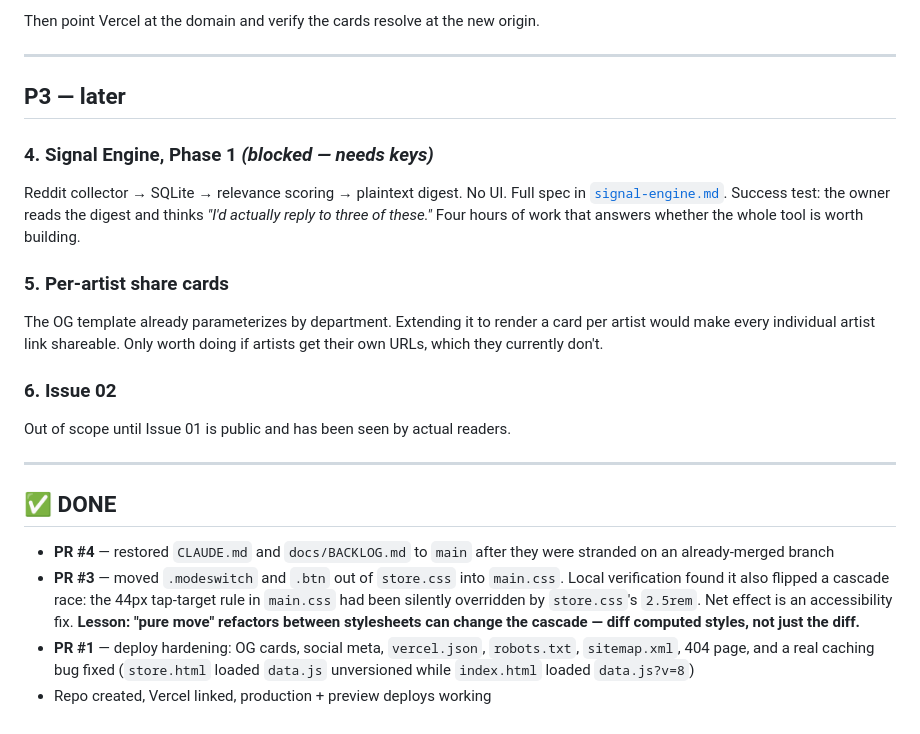
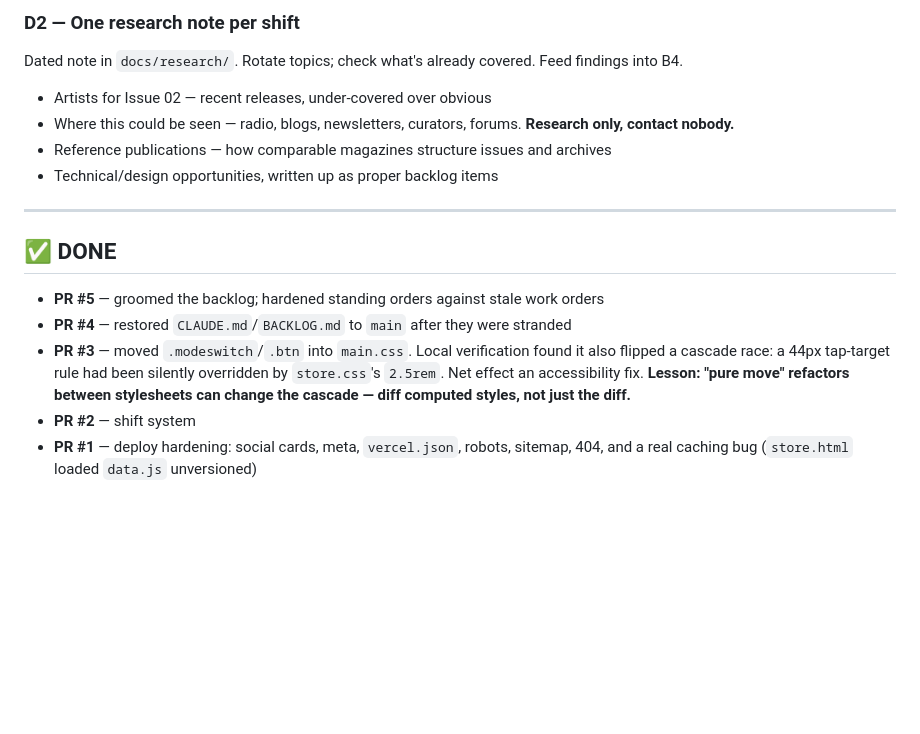
Before and after one commit to gedox/people-hate-jazz, a Markdown page: docs/BACKLOG.md, the part around one of its changes. GitHub-like rendering; blank space fills up the shorter version.

```diff
--- a/docs/BACKLOG.md
+++ b/docs/BACKLOG.md
@@ -97,39 +171,22 @@ done
 
-Then point Vercel at the domain and verify the cards resolve at the new origin.
-
----
-
-## P3 — later
-
-### 4. Signal Engine, Phase 1 *(blocked — needs keys)*
-
-Reddit collector → SQLite → relevance scoring → plaintext digest. No UI. Full spec in
-[`signal-engine.md`](signal-engine.md). Success test: the owner reads the digest and
-thinks *"I'd actually reply to three of these."* Four hours of work that answers whether
-the whole tool is worth building.
-
-### 5. Per-artist share cards
-
-The OG template already parameterizes by department. Extending it to render a card per
-artist would make every individual artist link shareable. Only worth doing if artists get
-their own URLs, which they currently don't.
-
-### 6. Issue 02
-
-Out of scope until Issue 01 is public and has been seen by actual readers.
+### D2 — One research note per shift
+Dated note in `docs/research/`. Rotate topics; check what's already covered. Feed findings
+into B4.
+- Artists for Issue 02 — recent releases, under-covered over obvious
+- Where this could be seen — radio, blogs, newsletters, curators, forums. **Research only, contact nobody.**
+- Reference publications — how comparable magazines structure issues and archives
+- Technical/design opportunities, written up as proper backlog items
 
 ---
 
 ## ✅ DONE
 
-- **PR #4** — restored `CLAUDE.md` and `docs/BACKLOG.md` to `main` after they were
-  stranded on an already-merged branch
-- **PR #3** — moved `.modeswitch` and `.btn` out of `store.css` into `main.css`.
-  Local verification found it also flipped a cascade race: the 44px tap-target rule in
-  `main.css` had been silently overridden by `store.css`'s `2.5rem`. Net effect is an
-  accessibility fix. **Lesson: "pure move" refactors between stylesheets can change the
-  cascade — diff computed styles, not just the diff.**
-- **PR #1** — deploy hardening: OG cards, social meta, `vercel.json`, `robots.txt`,
-  `sitemap.xml`, 404 page, and a real caching bug fixed (`store.html` loaded `data.js`
-  unversioned while `index.html` loaded `data.js?v=8`)
-- Repo created, Vercel linked, production + preview deploys working
+- **PR #5** — groomed the backlog; hardened standing orders against stale work orders
+- **PR #4** — restored `CLAUDE.md`/`BACKLOG.md` to `main` after they were stranded
+- **PR #3** — moved `.modeswitch`/`.btn` into `main.css`. Local verification found it also
+  flipped a cascade race: a 44px tap-target rule had been silently overridden by
+  `store.css`'s `2.5rem`. Net effect an accessibility fix. **Lesson: "pure move" refactors
+  between stylesheets can change the cascade — diff computed styles, not just the diff.**
+- **PR #2** — shift system
+- **PR #1** — deploy hardening: social cards, meta, `vercel.json`, robots, sitemap, 404, and
+  a real caching bug (`store.html` loaded `data.js` unversioned)
```
Also changed, not shown: other parts of docs/BACKLOG.md (+131 -57 lines), CLAUDE.md (+21 -7 lines), docs/LANES.md (added, +69 -0 lines).
